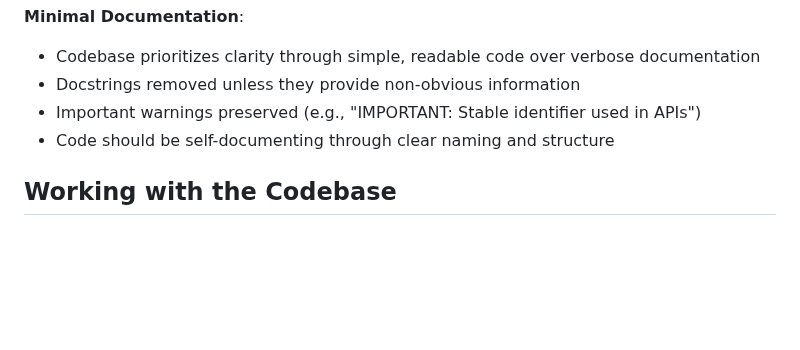
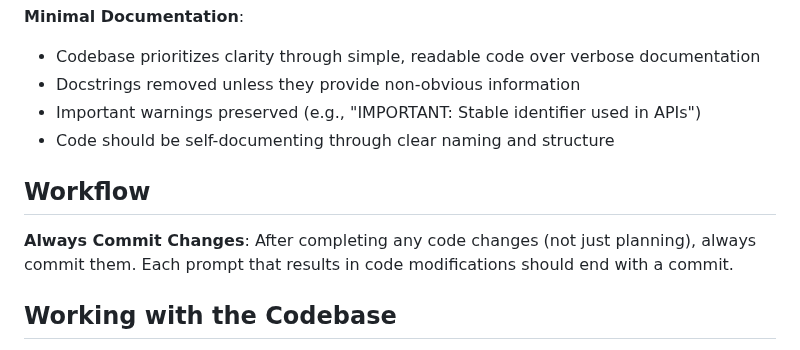
Before and after one commit to BjarneHelgesen/LevelUp, a Markdown page: CLAUDE.md, the part around the change. Rendered like a GitHub page; blank space fills up the shorter version.

Commit message:
Add workflow rule to always commit changes
Document that code changes should always be committed after each prompt.

🤖 Generated with [Claude Code](https://claude.com/claude-code)

Co-Authored-By: Claude <noreply@anthropic.com>

```diff
--- a/CLAUDE.md
+++ b/CLAUDE.md
@@ -140,6 +140,10 @@ mod_request = ModRequest(source_type=source_type, mod_instance=mod_instance)
 - Important warnings preserved (e.g., "IMPORTANT: Stable identifier used in APIs")
 - Code should be self-documenting through clear naming and structure
 
+## Workflow
+
+**Always Commit Changes**: After completing any code changes (not just planning), always commit them. Each prompt that results in code modifications should end with a commit.
+
 ## Working with the Codebase
 
 - Workspace directory `workspace/` created on first run, contains repos and temp files
```
